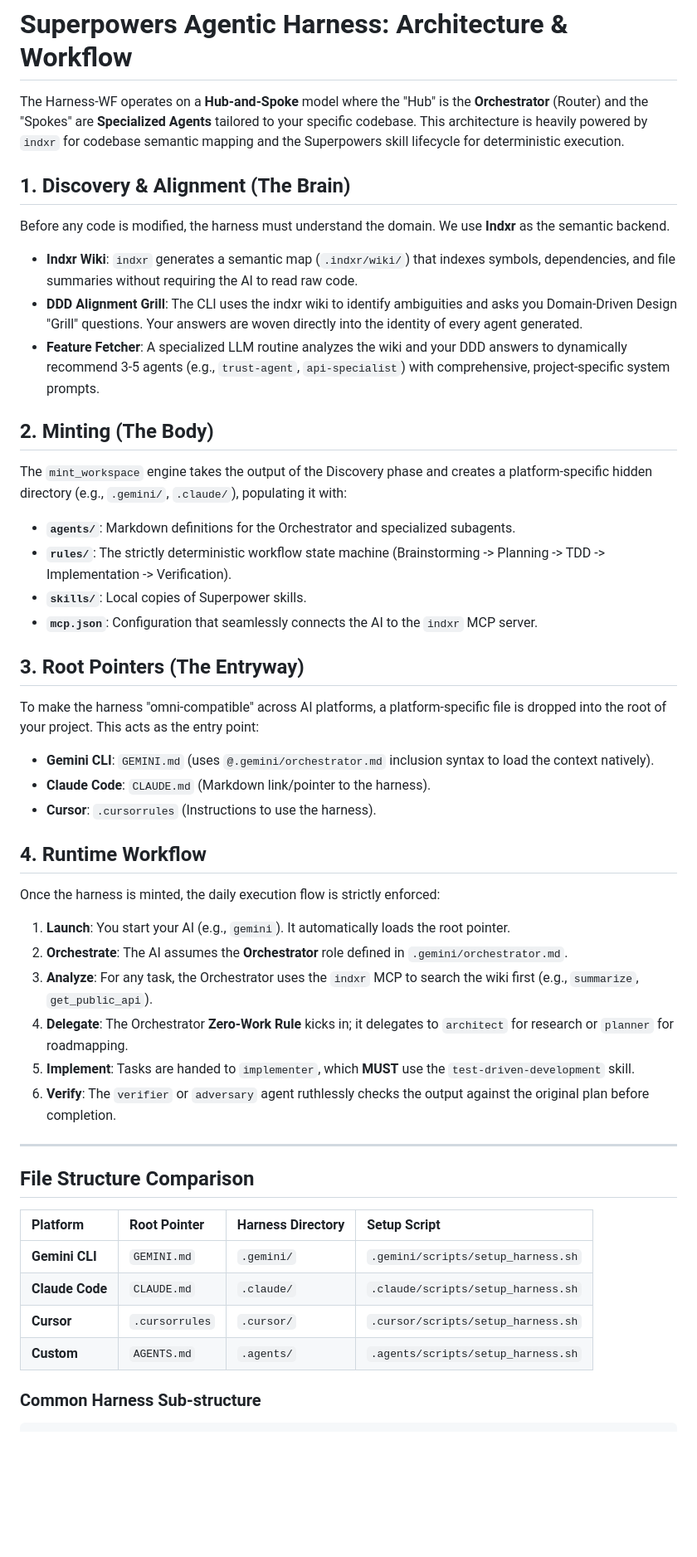
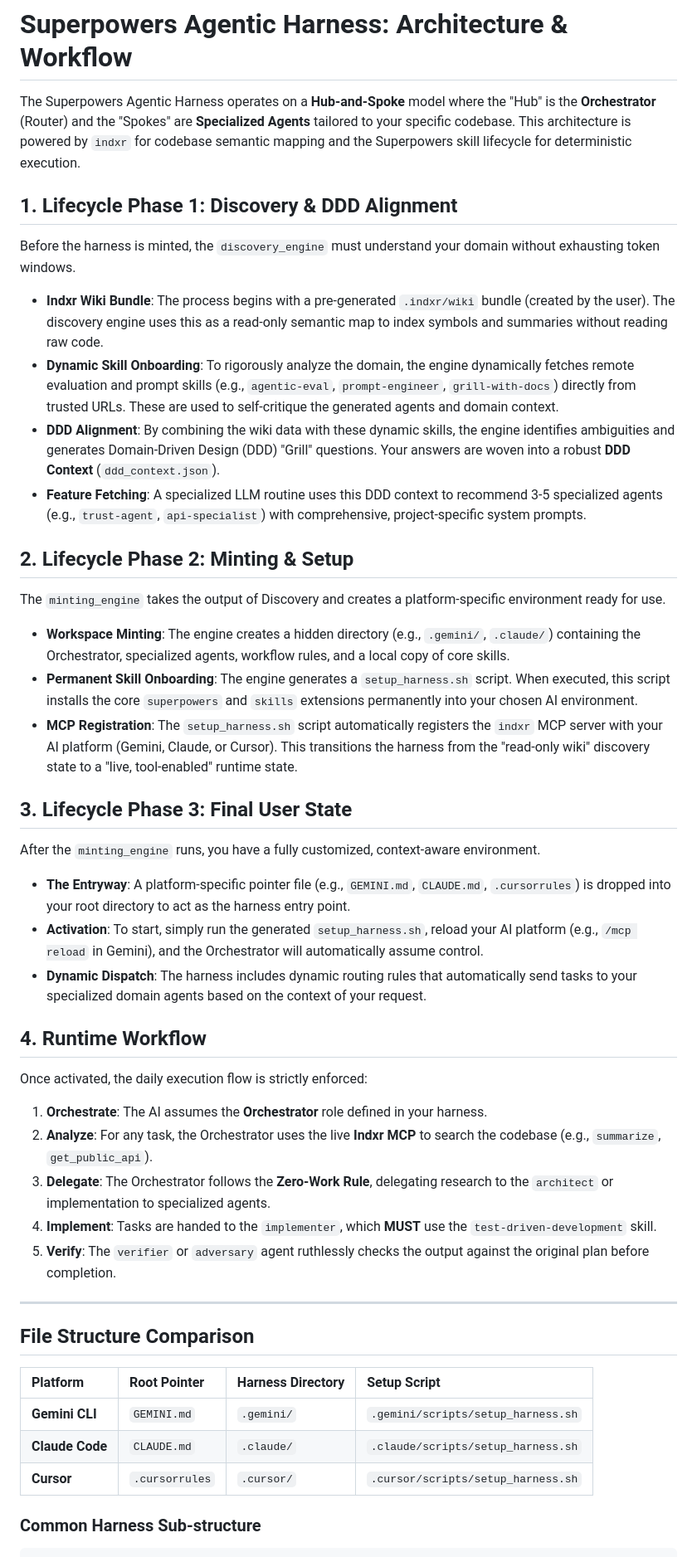
Before and after one commit to mapengbo0314/e2g, a Markdown page: ARCHITECTURE.md, the part around one of its changes. Shown at 83% size. Rendered like a GitHub page; blank space fills up the shorter version.

Commit message:
docs: update ARCHITECTURE.md with MCP and Skill lifecycle details

````diff
--- a/ARCHITECTURE.md
+++ b/ARCHITECTURE.md
@@ -1,42 +1,41 @@
 # Superpowers Agentic Harness: Architecture & Workflow
 
-The Harness-WF operates on a **Hub-and-Spoke** model where the "Hub" is the **Orchestrator** (Router) and the "Spokes" are **Specialized Agents** tailored to your specific codebase. This architecture is heavily powered by `indxr` for codebase semantic mapping and the Superpowers skill lifecycle for deterministic execution.
+The Superpowers Agentic Harness operates on a **Hub-and-Spoke** model where the "Hub" is the **Orchestrator** (Router) and the "Spokes" are **Specialized Agents** tailored to your specific codebase. This architecture is powered by `indxr` for codebase semantic mapping and the Superpowers skill lifecycle for deterministic execution.
 
-## 1. Discovery & Alignment (The Brain)
+## 1. Lifecycle Phase 1: Discovery & DDD Alignment
 
-Before any code is modified, the harness must understand the domain. We use **Indxr** as the semantic backend.
+Before the harness is minted, the `discovery_engine` must understand your domain without exhausting token windows.
 
-- **Indxr Wiki**: `indxr` generates a semantic map (`.indxr/wiki/`) that indexes symbols, dependencies, and file summaries without requiring the AI to read raw code.
-- **DDD Alignment Grill**: The CLI uses the indxr wiki to identify ambiguities and asks you Domain-Driven Design "Grill" questions. Your answers are woven directly into the identity of every agent generated.
-- **Feature Fetcher**: A specialized LLM routine analyzes the wiki and your DDD answers to dynamically recommend 3-5 agents (e.g., `trust-agent`, `api-specialist`) with comprehensive, project-specific system prompts.
+- **Indxr Wiki Bundle**: The process begins with a pre-generated `.indxr/wiki` bundle (created by the user). The discovery engine uses this as a read-only semantic map to index symbols and summaries without reading raw code.
+- **Dynamic Skill Onboarding**: To rigorously analyze the domain, the engine dynamically fetches remote evaluation and prompt skills (e.g., `agentic-eval`, `prompt-engineer`, `grill-with-docs`) directly from trusted URLs. These are used to self-critique the generated agents and domain context.
+- **DDD Alignment**: By combining the wiki data with these dynamic skills, the engine identifies ambiguities and generates Domain-Driven Design (DDD) "Grill" questions. Your answers are woven into a robust **DDD Context** (`ddd_context.json`).
+- **Feature Fetching**: A specialized LLM routine uses this DDD context to recommend 3-5 specialized agents (e.g., `trust-agent`, `api-specialist`) with comprehensive, project-specific system prompts.
 
-## 2. Minting (The Body)
+## 2. Lifecycle Phase 2: Minting & Setup
 
-The `mint_workspace` engine takes the output of the Discovery phase and creates a platform-specific hidden directory (e.g., `.gemini/`, `.claude/`), populating it with:
+The `minting_engine` takes the output of Discovery and creates a platform-specific environment ready for use.
 
-- **`agents/`**: Markdown definitions for the Orchestrator and specialized subagents.
-- **`rules/`**: The strictly deterministic workflow state machine (Brainstorming -> Planning -> TDD -> Implementation -> Verification).
-- **`skills/`**: Local copies of Superpower skills.
-- **`mcp.json`**: Configuration that seamlessly connects the AI to the `indxr` MCP server.
+- **Workspace Minting**: The engine creates a hidden directory (e.g., `.gemini/`, `.claude/`) containing the Orchestrator, specialized agents, workflow rules, and a local copy of core skills.
+- **Permanent Skill Onboarding**: The engine generates a `setup_harness.sh` script. When executed, this script installs the core `superpowers` and `skills` extensions permanently into your chosen AI environment.
+- **MCP Registration**: The `setup_harness.sh` script automatically registers the `indxr` MCP server with your AI platform (Gemini, Claude, or Cursor). This transitions the harness from the "read-only wiki" discovery state to a "live, tool-enabled" runtime state.
 
-## 3. Root Pointers (The Entryway)
+## 3. Lifecycle Phase 3: Final User State
 
-To make the harness "omni-compatible" across AI platforms, a platform-specific file is dropped into the root of your project. This acts as the entry point:
+After the `minting_engine` runs, you have a fully customized, context-aware environment.
 
-- **Gemini CLI**: `GEMINI.md` (uses `@.gemini/orchestrator.md` inclusion syntax to load the context natively).
-- **Claude Code**: `CLAUDE.md` (Markdown link/pointer to the harness).
-- **Cursor**: `.cursorrules` (Instructions to use the harness).
+- **The Entryway**: A platform-specific pointer file (e.g., `GEMINI.md`, `CLAUDE.md`, `.cursorrules`) is dropped into your root directory to act as the harness entry point.
+- **Activation**: To start, simply run the generated `setup_harness.sh`, reload your AI platform (e.g., `/mcp reload` in Gemini), and the Orchestrator will automatically assume control.
+- **Dynamic Dispatch**: The harness includes dynamic routing rules that automatically send tasks to your specialized domain agents based on the context of your request.
 
 ## 4. Runtime Workflow
 
-Once the harness is minted, the daily execution flow is strictly enforced:
+Once activated, the daily execution flow is strictly enforced:
 
-1. **Launch**: You start your AI (e.g., `gemini`). It automatically loads the root pointer.
-2. **Orchestrate**: The AI assumes the **Orchestrator** role defined in `.gemini/orchestrator.md`.
-3. **Analyze**: For any task, the Orchestrator uses the `indxr` MCP to search the wiki first (e.g., `summarize`, `get_public_api`).
-4. **Delegate**: The Orchestrator **Zero-Work Rule** kicks in; it delegates to `architect` for research or `planner` for roadmapping.
-5. **Implement**: Tasks are handed to `implementer`, which **MUST** use the `test-driven-development` skill.
-6. **Verify**: The `verifier` or `adversary` agent ruthlessly checks the output against the original plan before completion.
+1. **Orchestrate**: The AI assumes the **Orchestrator** role defined in your harness.
+2. **Analyze**: For any task, the Orchestrator uses the live **Indxr MCP** to search the codebase (e.g., `summarize`, `get_public_api`).
+3. **Delegate**: The Orchestrator follows the **Zero-Work Rule**, delegating research to the `architect` or implementation to specialized agents.
+4. **Implement**: Tasks are handed to the `implementer`, which **MUST** use the `test-driven-development` skill.
+5. **Verify**: The `verifier` or `adversary` agent ruthlessly checks the output against the original plan before completion.
 
 ---
 
@@ -47,7 +46,6 @@ Once the harness is minted, the daily execution flow is strictly enforced:
 | **Gemini CLI** | `GEMINI.md` | `.gemini/` | `.gemini/scripts/setup_harness.sh` |
 | **Claude Code** | `CLAUDE.md` | `.claude/` | `.claude/scripts/setup_harness.sh` |
 | **Cursor** | `.cursorrules` | `.cursor/` | `.cursor/scripts/setup_harness.sh` |
-| **Custom** | `AGENTS.md` | `.agents/` | `.agents/scripts/setup_harness.sh` |
 
 ### Common Harness Sub-structure
 ```text
````
Also changed, not shown: other parts of ARCHITECTURE.md (+3 -0 lines).
